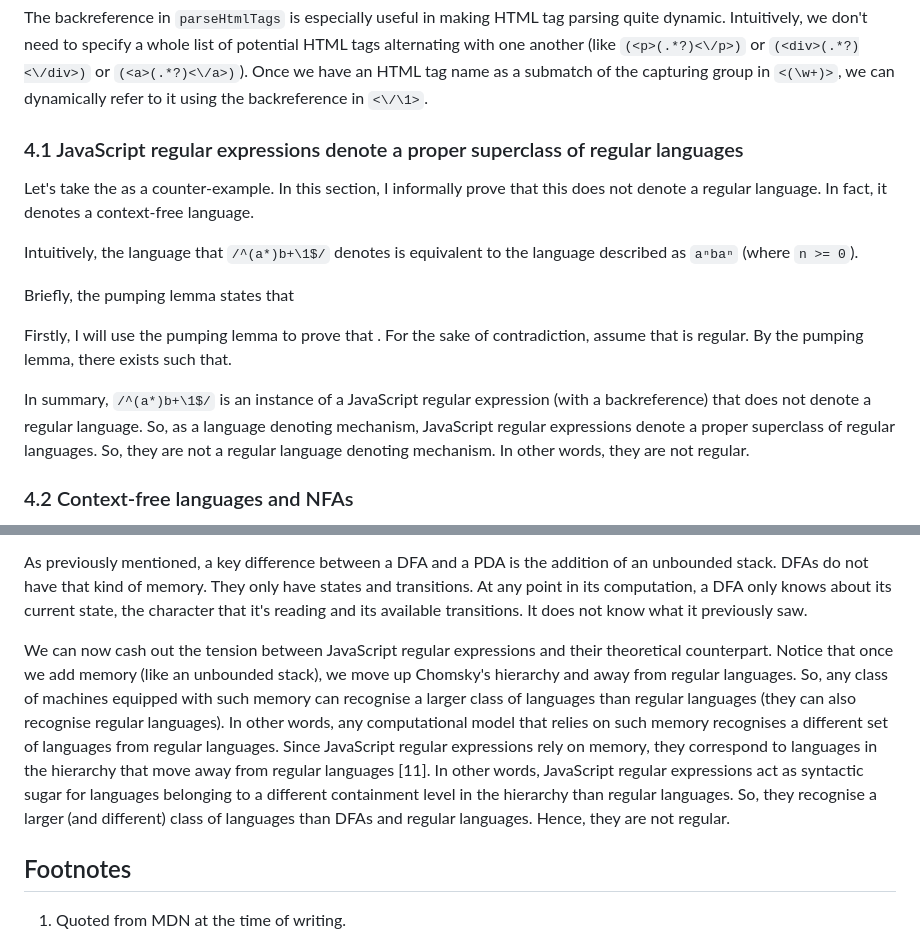
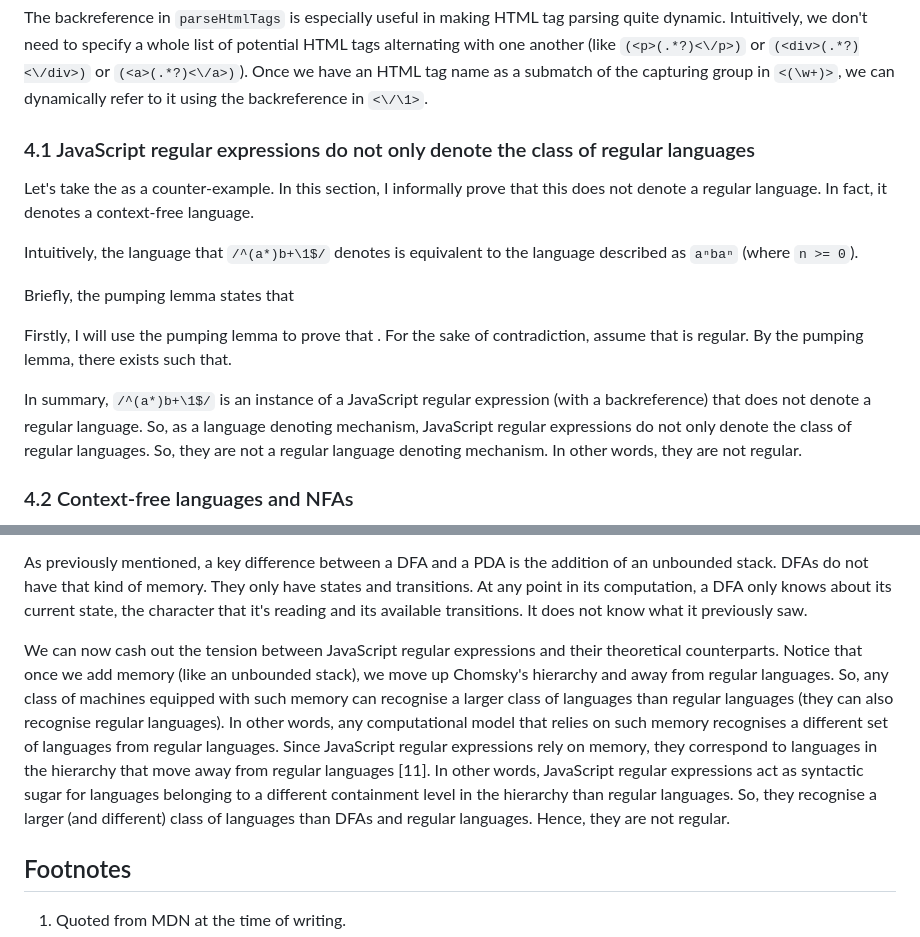
Before and after one commit to houzyk/thephilosophicalcode, a Markdown page: content/articles/irregular-javascript-expressions.md, 2 parts joined by grey strips. Drawn GitHub-style.

```diff
--- a/content/articles/irregular-javascript-expressions.md
+++ b/content/articles/irregular-javascript-expressions.md
@@ -195,7 +195,7 @@ parseHtmlTags('<p>mismatched</div>');
 
 The backreference in `parseHtmlTags` is especially useful in making HTML tag parsing quite dynamic. Intuitively, we don't need to specify a whole list of potential HTML tags alternating with one another (like `(<p>(.*?)<\/p>)` or `(<div>(.*?)<\/div>)` or `(<a>(.*?)<\/a>)`). Once we have an HTML tag name as a submatch of the capturing group in `<(\w+)>`, we can dynamically refer to it using the backreference in `<\/\1>`.
 
-### 4.1 JavaScript regular expressions denote a proper superclass of regular languages
+### 4.1 JavaScript regular expressions do not only denote the class of regular languages
 
 Let's take the as a counter-example. In this section, I informally prove that this does not denote a regular language. In fact, it denotes a context-free language.
 
@@ -206,7 +206,7 @@ Briefly, the pumping lemma states that
 Firstly, I will use the pumping lemma to prove that . For the sake of contradiction, assume that is regular. By the pumping lemma, there exists such that.
 
 
-In summary, `/^(a*)b+\1$/` is an instance of a JavaScript regular expression (with a backreference) that does not denote a regular language. So, as a language denoting mechanism, JavaScript regular expressions denote a proper superclass of regular languages. So, they are not a regular language denoting mechanism. In other words, they are not regular.
+In summary, `/^(a*)b+\1$/` is an instance of a JavaScript regular expression (with a backreference) that does not denote a regular language. So, as a language denoting mechanism, JavaScript regular expressions do not only denote the class of regular languages. So, they are not a regular language denoting mechanism. In other words, they are not regular.
 
 ### 4.2 Context-free languages and NFAs
 
@@ -235,7 +235,7 @@ Importantly, notice how a DFA does not have memory during computation. It simply
 
 As previously mentioned, a key difference between a DFA and a PDA is the addition of an unbounded stack. DFAs do not have that kind of memory. They only have states and transitions. At any point in its computation, a DFA only knows about its current state, the character that it's reading and its available transitions. It does not know what it previously saw.
 
-We can now cash out the tension between JavaScript regular expressions and their theoretical counterpart. Notice that once we add memory (like an unbounded stack), we move up Chomsky's hierarchy and away from regular languages. So, any class of machines equipped with such memory can recognise a larger class of languages than regular languages (they can also recognise regular languages). In other words, any computational model that relies on such memory recognises a different set of languages from regular languages. Since JavaScript regular expressions rely on memory, they correspond to languages in the hierarchy that move away from regular languages [11]. In other words, JavaScript regular expressions act as syntactic sugar for languages belonging to a different containment level in the hierarchy than regular languages. So, they recognise a larger (and different) class of languages than DFAs and regular languages. Hence, they are not regular.
+We can now cash out the tension between JavaScript regular expressions and their theoretical counterparts. Notice that once we add memory (like an unbounded stack), we move up Chomsky's hierarchy and away from regular languages. So, any class of machines equipped with such memory can recognise a larger class of languages than regular languages (they can also recognise regular languages). In other words, any computational model that relies on such memory recognises a different set of languages from regular languages. Since JavaScript regular expressions rely on memory, they correspond to languages in the hierarchy that move away from regular languages [11]. In other words, JavaScript regular expressions act as syntactic sugar for languages belonging to a different containment level in the hierarchy than regular languages. So, they recognise a larger (and different) class of languages than DFAs and regular languages. Hence, they are not regular.
 
 
 ## Footnotes
```
Also changed, not shown: other parts of content/articles/irregular-javascript-expressions.md (+15 -15 lines).
